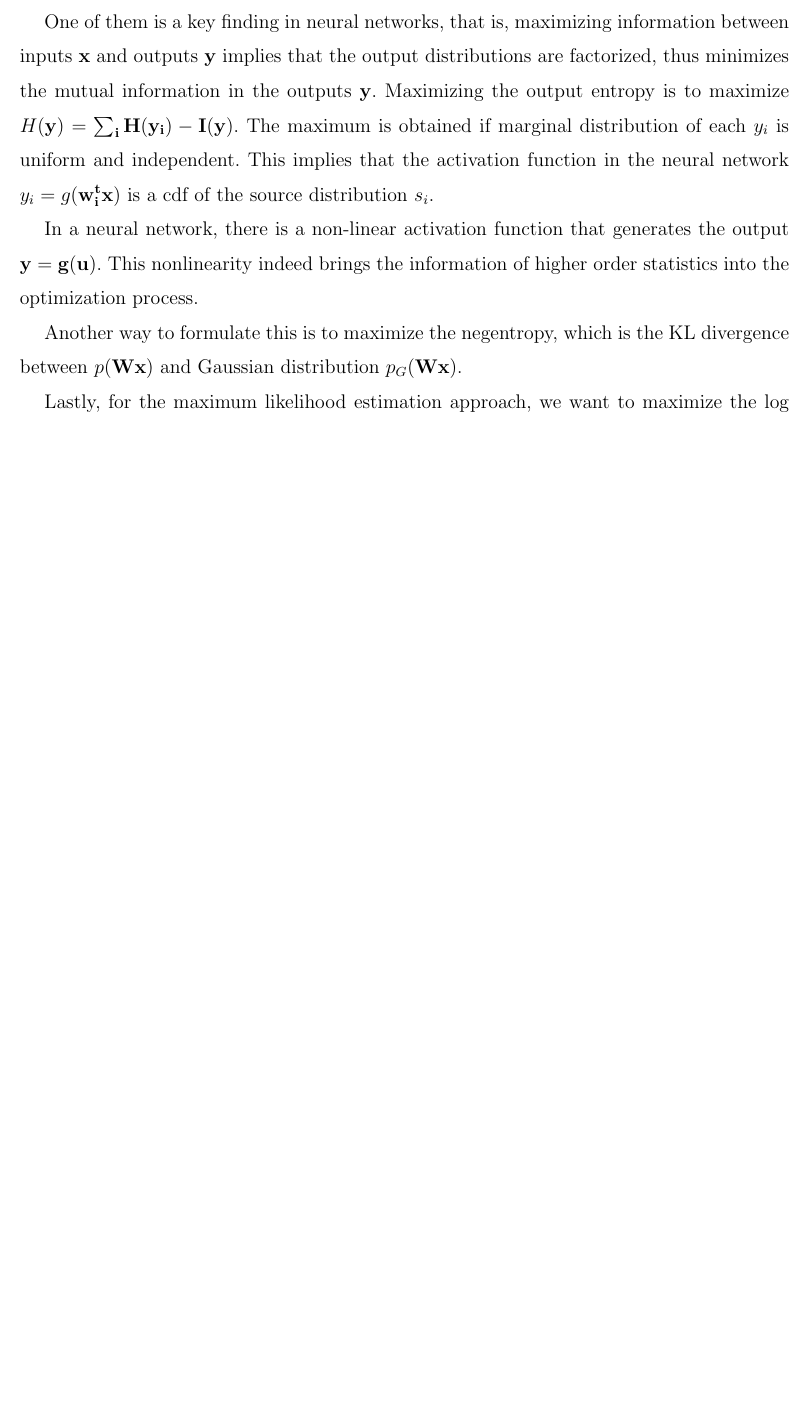
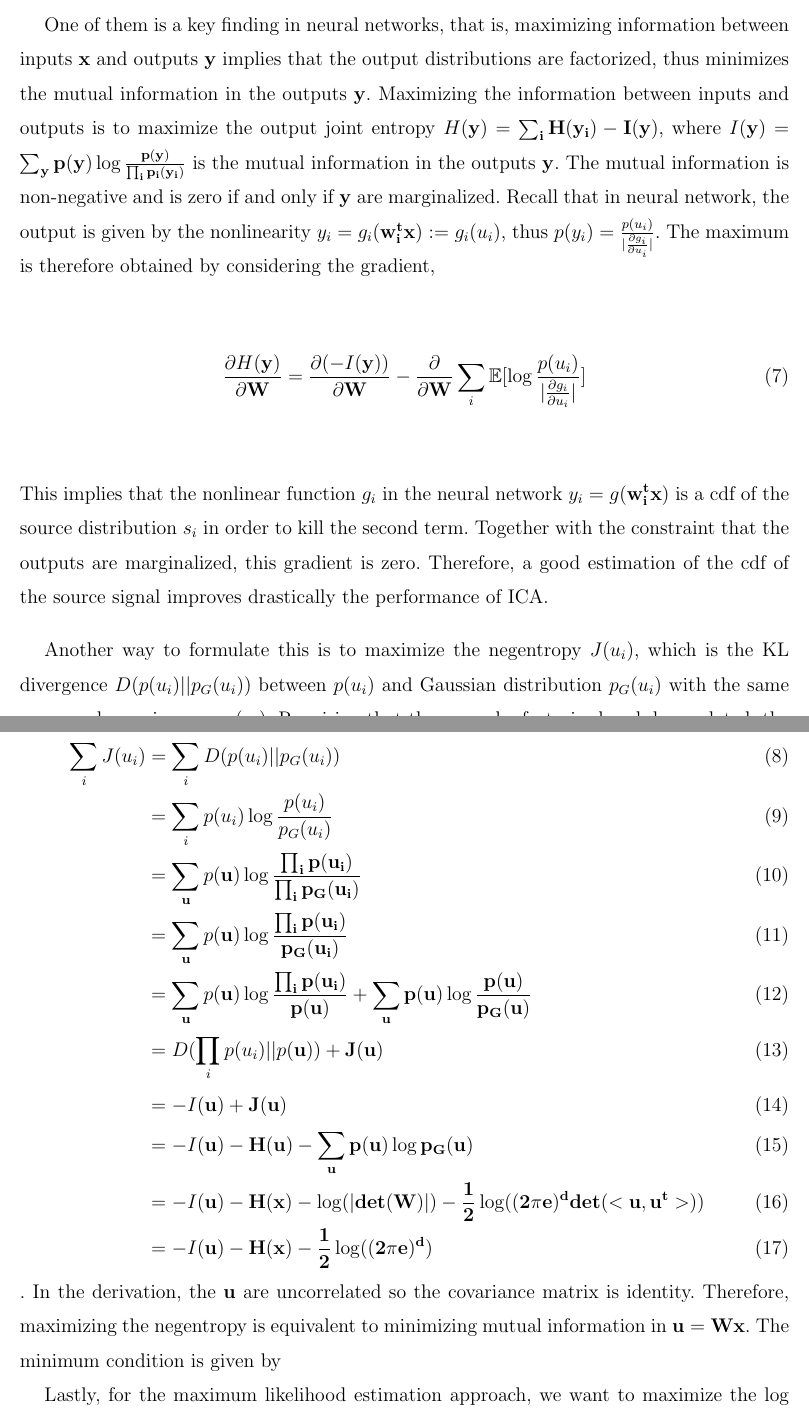
Before and after one commit to krongch2/ica, a LaTeX paper (paper.tex): part of page 5 of 7 before the commit and two parts of pages 5 and 6 of 8 after it, the two joined at a grey line, cut so that both start at the same text, the shorter picture padded with empty space. Compiled offline with pdfLaTeX.

Commit message:
edited the mathematical formulation part

```diff
--- a/paper.tex
+++ b/paper.tex
@@ -167,11 +167,27 @@ We can first consider the basic idea of minimizing mutual information, which is
 I(\bf{x}) = \sum_{\bf{x}}p(\bf{x})\log\frac{p(\bf{x})}{\prod_{i}p_{i}(x_{i})}
 \end{equation}. $I(\bf{x})$ is non-negative and is 0 if and only if the $\bf{x}$ are independent. Within this framework, several different information theoretic approaches have been formulated in history.
 
-One of them is a key finding in neural networks, that is, maximizing information between inputs $\bf{x}$ and outputs $\bf{y}$ implies that the output distributions are factorized, thus minimizes the mutual information in the outputs $\bf{y}$. Maximizing the output entropy is to maximize $H(\bf{y}) = \sum_{i}H(y_{i}) - I(\bf{y})$. The maximum is obtained if marginal distribution of each $y_{i}$ is uniform and independent. This implies that the activation function in the neural network $y_{i} = g(\bf{w}_{i}^{t}\bf{x})$ is a cdf of the source distribution $s_{i}$.
+One of them is a key finding in neural networks, that is, maximizing information between inputs $\bf{x}$ and outputs $\bf{y}$ implies that the output distributions are factorized, thus minimizes the mutual information in the outputs $\bf{y}$. Maximizing the information between inputs and outputs is to maximize the output joint entropy $H(\bf{y}) = \sum_{i}H(y_{i}) - I(\bf{y})$, where $I(\bf{y}) = \sum_{\bf{y}}p(\bf{y})\log\frac{p(\bf{y})}{\prod_{i}p_{i}(y_{i})}$ is the mutual information in the outputs $\bf{y}$. The mutual information is non-negative and is zero if and only if $\bf{y}$ are marginalized. Recall that in neural network, the output is given by the nonlinearity $y_{i} = g_{i}(\bf{w}_{i}^{t}\bf{x})$ $:= g_{i}(u_{i})$, thus $p(y_{i}) = \frac{p(u_{i})}{|\frac{\partial g_{i}}{\partial u_{i}}|}$. The maximum is therefore obtained by considering the gradient,
+\begin{equation}
+\frac{\partial H(\bf{y})}{\partial \bf{W}} = \frac{\partial (-I(\bf{y}))}{\partial \bf{W}} - \frac{\partial}{\partial \bf{W}}\sum_{i} \mathbb{E}[\log \frac{p(u_{i})}{|\frac{\partial g_{i}}{\partial u_{i}}|} ]
+\end{equation}
+ This implies that the nonlinear function $g_{i}$ in the neural network $y_{i} = g(\bf{w}_{i}^{t}\bf{x})$ is a cdf of the source distribution $s_{i}$ in order to kill the second term. Together with the constraint that the outputs are marginalized, this gradient is zero. Therefore, a good estimation of the cdf of the source signal improves drastically the performance of ICA.
 
-In a neural network, there is a non-linear activation function that generates the output $\bf{y} = g(\bf{u})$. This nonlinearity indeed brings the information of higher order statistics into the optimization process.
+%In a neural network, there is a non-linear activation function that generates the output $\bf{y} = g(\bf{u})$. This nonlinearity indeed brings the information of higher order statistics into the optimization process.
 
-Another way to formulate this is to maximize the negentropy, which is the KL divergence between $p(\bf{W}\bf{x})$ and Gaussian distribution $p_{G}(\bf{W}\bf{x})$.
+Another way to formulate this is to maximize the negentropy $J(u_{i})$, which is the KL divergence $D(p(u_{i})||p_{G}(u_{i}))$ between $p(u_{i})$ and Gaussian distribution $p_{G}(u_{i})$ with the same mean and covariance as $p(u_{i})$. Requiring that the $\bf{u}$ can be factorized and decorrelated, the sum of negentropies can be written as
+\begin{align}
+\sum_{i}J(u_{i}) &= \sum_{i}D(p(u_{i})||p_{G}(u_{i})) \\
+&= \sum_{i}p(u_{i})\log\frac{p(u_{i})}{p_{G}(u_{i})} \\
+&= \sum_{\bf{u}}p(\bf{u}) \log\frac{\prod_{i}p(u_{i})}{\prod_{i}p_{G}(u_{i})} \\
+&= \sum_{\bf{u}}p(\bf{u}) \log\frac{\prod_{i}p(u_{i})}{p_{G}(\bf{u}_{i})} \\
+&= \sum_{\bf{u}}p(\bf{u}) \log\frac{\prod_{i}p(u_{i})}{p(\bf{u})} + \sum_{\bf{u}}p(\bf{u})\log\frac{p(\bf{u})}{p_{G}(\bf{u})} \\
+&= D(\prod_{i}p(u_{i})||p(\bf{u})) + J(\bf{u}) \\
+&= -I(\bf{u}) + J(\bf{u}) \\
+& = -I(\bf{u}) - H(\bf{u}) - \sum_{\bf{u}}p(\bf{u})\log p_{G}(\bf{u}) \\
+& = -I(\bf{u}) - H(\bf{x}) - \log(|det(\bf{W})|) - \frac{1}{2}\log((2\pi e)^{d}det(<\bf{u}, \bf{u}^{t}>))\\
+&= -I(\bf{u}) - H(\bf{x}) - \frac{1}{2}\log((2\pi e)^{d})
+\end{align}. In the derivation, the $\bf{u}$ are uncorrelated so the covariance matrix is identity. Therefore, maximizing the negentropy is equivalent to minimizing mutual information in $\bf{u} = \bf{W}\bf{x}$. The minimum condition is given by
 
 Lastly, for the maximum likelihood estimation approach, we want to maximize the log likelihood over all samples observed upon choosing a parametrized distribution.
 
```
Also changed, not shown: paper.tex (2 more changed lines), 1 other file.
